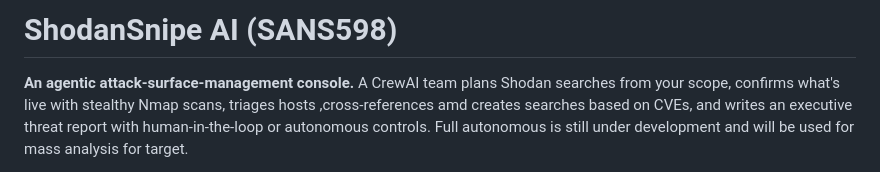
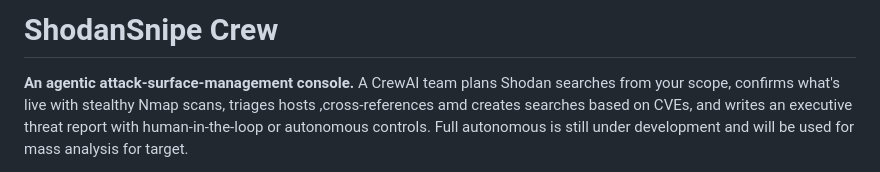
Before and after one commit to maaamamia/shodansnipe_crew, a Markdown page: README.md, the part around the change. Drawn GitHub-style.

```diff
--- a/README.md
+++ b/README.md
@@ -1,4 +1,4 @@
-# ShodanSnipe AI (SANS598)
+# ShodanSnipe Crew
 **An agentic attack-surface-management console.** A CrewAI team plans Shodan
 searches from your scope, confirms what's live with stealthy Nmap scans,
 triages hosts ,cross-references amd creates searches based on CVEs, and writes an
```
